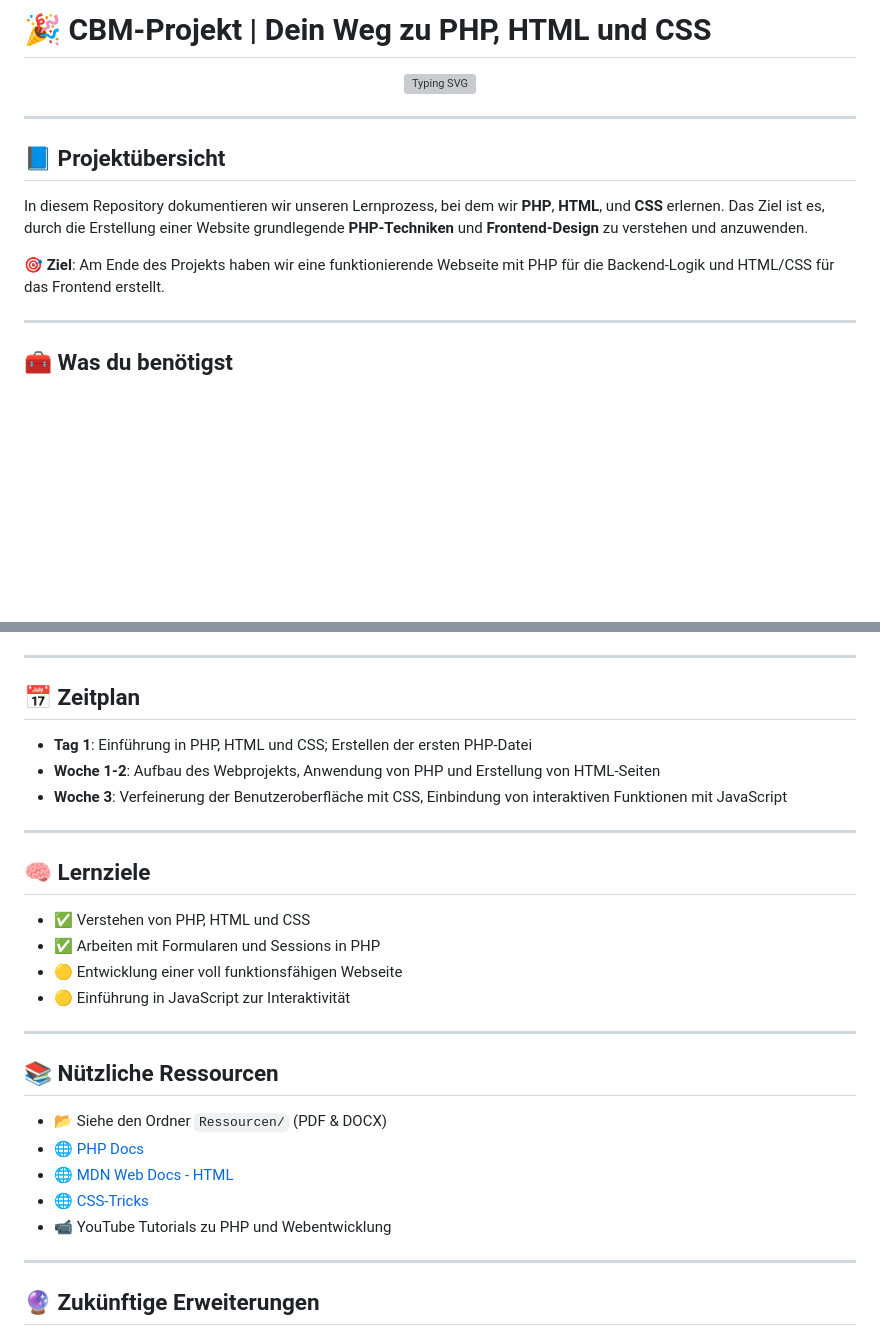
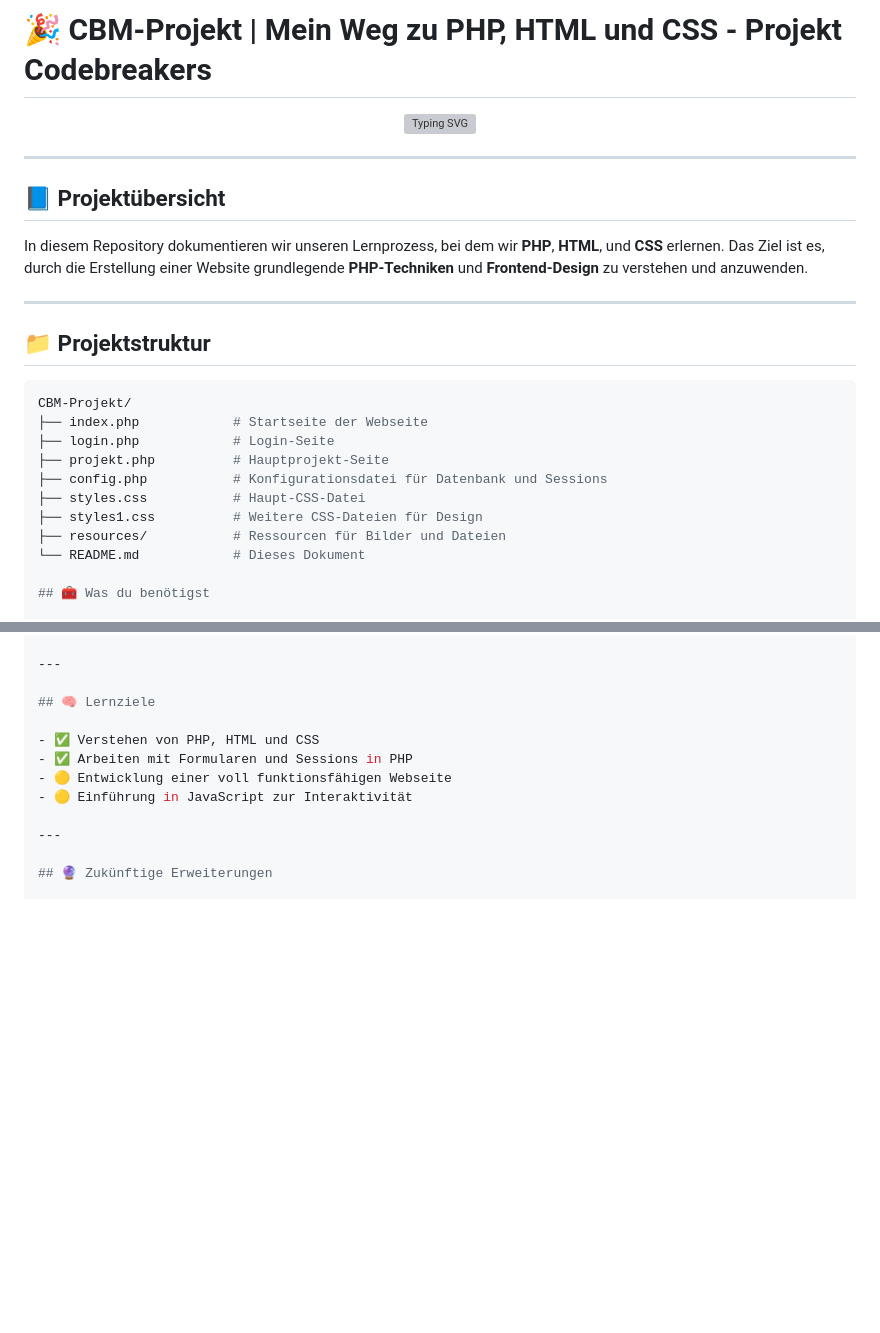
Before and after one commit to 55Umut/CBM-Projekt, a Markdown page: README.md, 2 parts joined by grey strips. Drawn GitHub-style; blank space fills up the shorter version; grey boxes are pictures that could not be loaded.

````diff
--- a/README.md
+++ b/README.md
@@ -1,3 +1,3 @@
-# 🎉 CBM-Projekt | Dein Weg zu PHP, HTML und CSS
+# 🎉 CBM-Projekt | Mein Weg zu PHP, HTML und CSS - Projekt Codebreakers
 
 <div align="center">
@@ -10,9 +10,20 @@
 
 In diesem Repository dokumentieren wir unseren Lernprozess, bei dem wir **PHP**, **HTML**, und **CSS** erlernen. Das Ziel ist es, durch die Erstellung einer Website grundlegende **PHP-Techniken** und **Frontend-Design** zu verstehen und anzuwenden.
 
-🎯 **Ziel**: Am Ende des Projekts haben wir eine funktionierende Webseite mit PHP für die Backend-Logik und HTML/CSS für das Frontend erstellt.
+---
 
----
+## 📁 Projektstruktur
+
+```bash
+CBM-Projekt/
+├── index.php            # Startseite der Webseite
+├── login.php            # Login-Seite
+├── projekt.php          # Hauptprojekt-Seite
+├── config.php           # Konfigurationsdatei für Datenbank und Sessions
+├── styles.css           # Haupt-CSS-Datei
+├── styles1.css          # Weitere CSS-Dateien für Design
+├── resources/           # Ressourcen für Bilder und Dateien
+└── README.md            # Dieses Dokument
 
 ## 🧰 Was du benötigst
 
@@ -33,30 +44,12 @@ In diesem Projekt werden wir uns auf folgende Lernziele konzentrieren:
 
 ---
 
-## 📅 Zeitplan
-
-- **Tag 1**: Einführung in PHP, HTML und CSS; Erstellen der ersten PHP-Datei
-- **Woche 1-2**: Aufbau des Webprojekts, Anwendung von PHP und Erstellung von HTML-Seiten
-- **Woche 3**: Verfeinerung der Benutzeroberfläche mit CSS, Einbindung von interaktiven Funktionen mit JavaScript
-
----
-
 ## 🧠 Lernziele
 
 - ✅ Verstehen von PHP, HTML und CSS
 - ✅ Arbeiten mit Formularen und Sessions in PHP
 - 🟡 Entwicklung einer voll funktionsfähigen Webseite
 - 🟡 Einführung in JavaScript zur Interaktivität
-
----
-
-## 📚 Nützliche Ressourcen
-
-- 📂 Siehe den Ordner `Ressourcen/` (PDF & DOCX)
-- 🌐 [PHP Docs](https://www.php.net/docs.php)
-- 🌐 [MDN Web Docs - HTML](https://developer.mozilla.org/en-US/docs/Web/HTML)
-- 🌐 [CSS-Tricks](https://css-tricks.com/)
-- 📹 YouTube Tutorials zu PHP und Webentwicklung
 
 ---
 
````
Also changed, not shown: other parts of README.md (+1 -16 lines).
